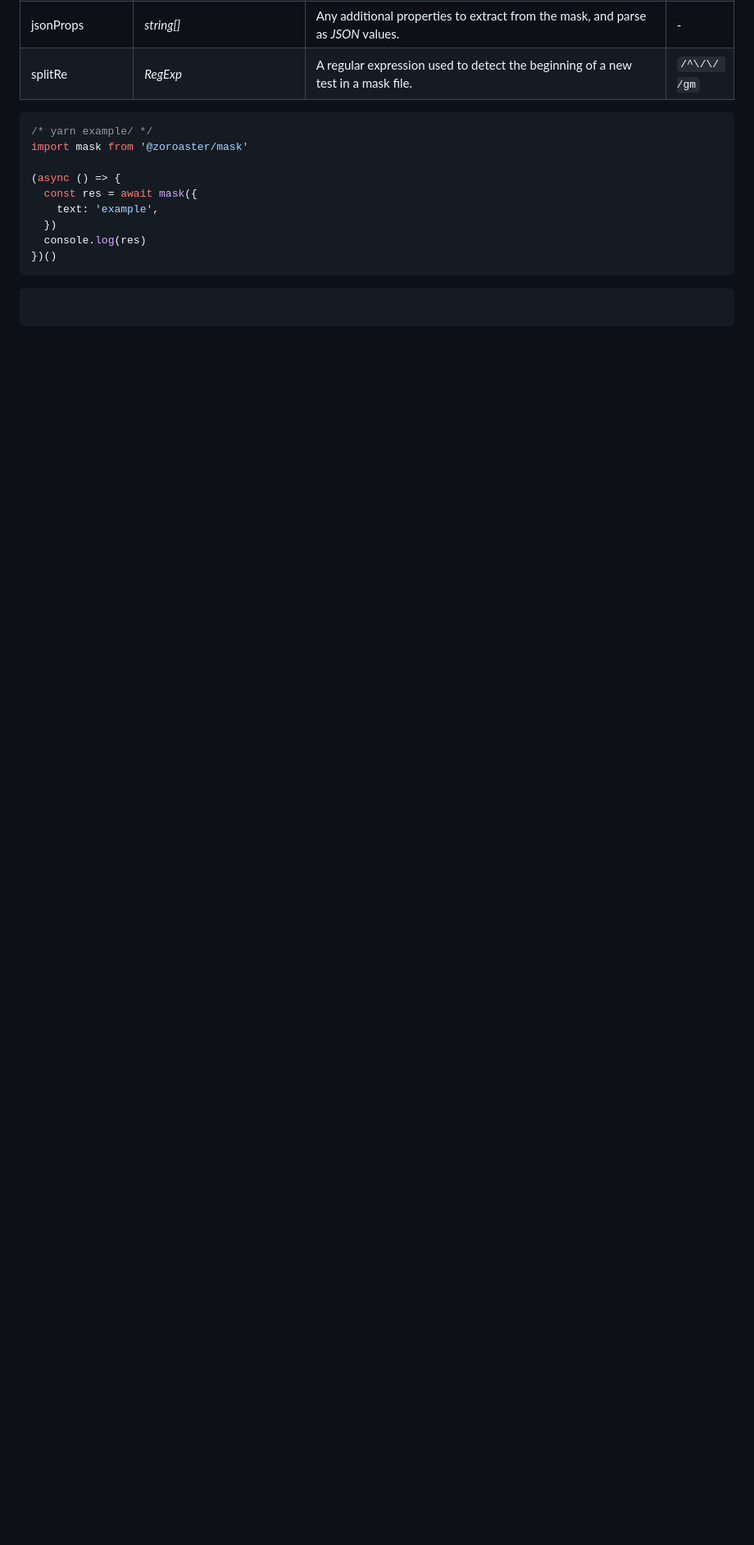
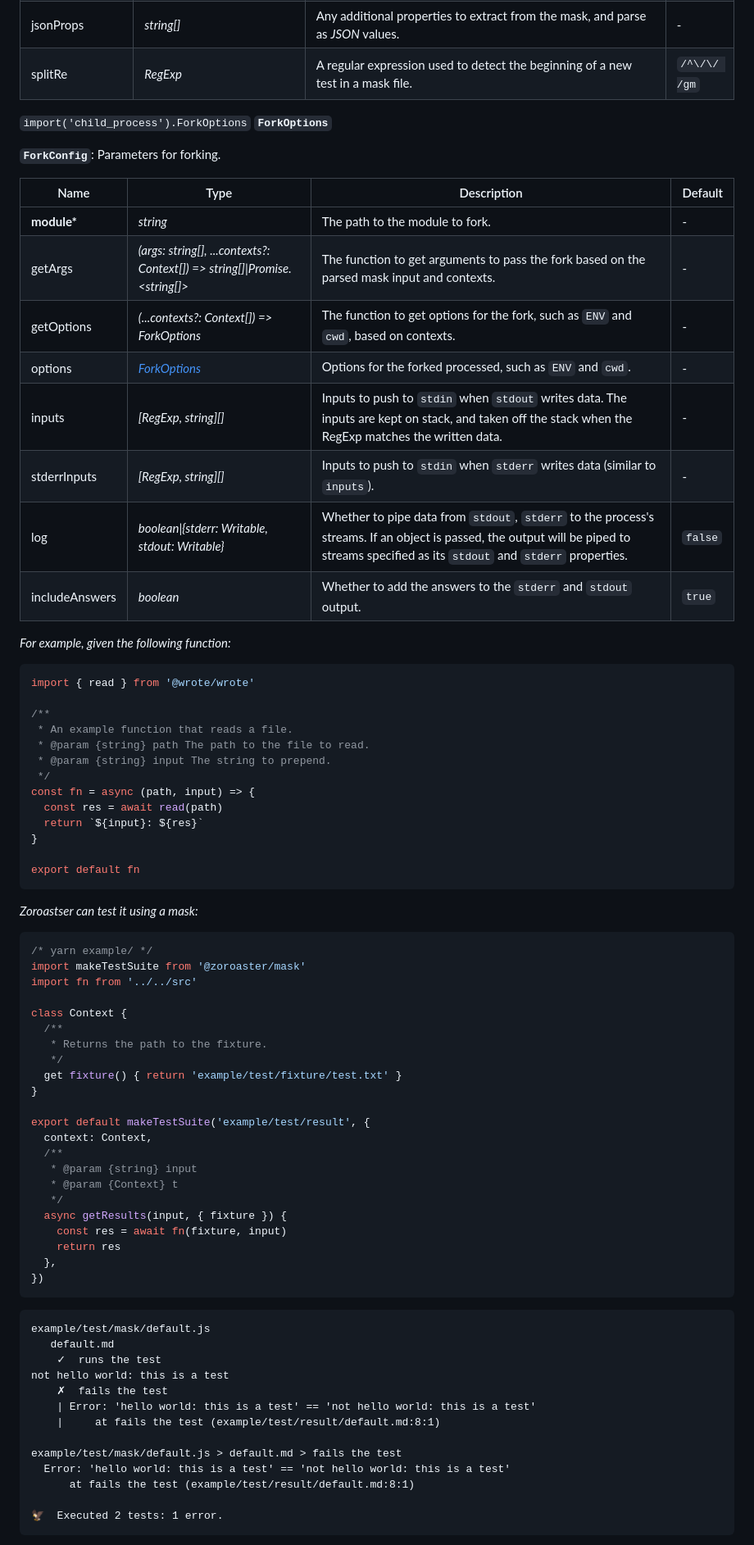
Before and after one commit to contexttesting/mask, a Markdown page: README.md, the part around the change printed below. Shown: that part at 82% size. GitHub-like rendering; blank space fills up the shorter version.

Commit message:
example doc

````diff
--- a/README.md
+++ b/README.md
@@ -51,17 +52,77 @@ __<a name="type-maketestsuiteconf">`MakeTestSuiteConf`</a>__: Configuration for
 | jsonProps       | _string[]_                                                                                                  | Any additional properties to extract from the mask, and parse as _JSON_ values.                                                                                                                                                                                                                                                                                                         | -            |
 | splitRe         | _RegExp_                                                                                                    | A regular expression used to detect the beginning of a new test in a mask file.                                                                                                                                                                                                                                                                                                         | `/^\/\/ /gm` |
 
+`import('child_process').ForkOptions` __<a name="type-forkoptions">`ForkOptions`</a>__
+
+__<a name="type-forkconfig">`ForkConfig`</a>__: Parameters for forking.
+
+|      Name      |                                       Type                                        |                                                                                      Description                                                                                      | Default |
+| -------------- | --------------------------------------------------------------------------------- | ------------------------------------------------------------------------------------------------------------------------------------------------------------------------------------- | ------- |
+| __module*__    | _string_                                                                          | The path to the module to fork.                                                                                                                                                       | -       |
+| getArgs        | _(args: string[], ...contexts?: Context[]) =&gt; string[]\|Promise.&lt;string[]>_ | The function to get arguments to pass the fork based on the parsed mask input and contexts.                                                                                           | -       |
+| getOptions     | _(...contexts?: Context[]) =&gt; ForkOptions_                                     | The function to get options for the fork, such as `ENV` and `cwd`, based on contexts.                                                                                                 | -       |
+| options        | _[ForkOptions](#type-forkoptions)_                                                | Options for the forked processed, such as `ENV` and `cwd`.                                                                                                                            | -       |
+| inputs         | _[RegExp, string][]_                                                              | Inputs to push to `stdin` when `stdout` writes data. The inputs are kept on stack, and taken off the stack when the RegExp matches the written data.                                  | -       |
+| stderrInputs   | _[RegExp, string][]_                                                              | Inputs to push to `stdin` when `stderr` writes data (similar to `inputs`).                                                                                                            | -       |
+| log            | _boolean\|{stderr: Writable, stdout: Writable}_                                   | Whether to pipe data from `stdout`, `stderr` to the process's streams. If an object is passed, the output will be piped to streams specified as its `stdout` and `stderr` properties. | `false` |
+| includeAnswers | _boolean_                                                                         | Whether to add the answers to the `stderr` and `stdout` output.                                                                                                                       | `true`  |
+
+_For example, given the following function:_
+
+```js
+import { read } from '@wrote/wrote'
+
+/**
+ * An example function that reads a file.
+ * @param {string} path The path to the file to read.
+ * @param {string} input The string to prepend.
+ */
+const fn = async (path, input) => {
+  const res = await read(path)
+  return `${input}: ${res}`
+}
+
+export default fn
+```
+
+_Zoroastser can test it using a mask:_
+
 ```js
 /* yarn example/ */
-import mask from '@zoroaster/mask'
+import makeTestSuite from '@zoroaster/mask'
+import fn from '../../src'
 
-(async () => {
-  const res = await mask({
-    text: 'example',
-  })
-  console.log(res)
-})()
+class Context {
+  /**
+   * Returns the path to the fixture.
+   */
+  get fixture() { return 'example/test/fixture/test.txt' }
+}
+
+export default makeTestSuite('example/test/result', {
+  context: Context,
+  /**
+   * @param {string} input
+   * @param {Context} t
+   */
+  async getResults(input, { fixture }) {
+    const res = await fn(fixture, input)
+    return res
+  },
+})
 ```
 ```
+example/test/mask/default.js
+   default.md
+    ✓  runs the test
+not hello world: this is a test
+    ✗  fails the test
+    | Error: 'hello world: this is a test' == 'not hello world: this is a test'
+    |     at fails the test (example/test/result/default.md:8:1)
 
+example/test/mask/default.js > default.md > fails the test
+  Error: 'hello world: this is a test' == 'not hello world: this is a test'
+      at fails the test (example/test/result/default.md:8:1)
+
+🦅  Executed 2 tests: 1 error.
 ```
````
Also changed, not shown: other parts of README.md (+6 -1 lines), documentary/1-API/index.md (+14 -2 lines), doc/context.gif (added), 5 other files.
